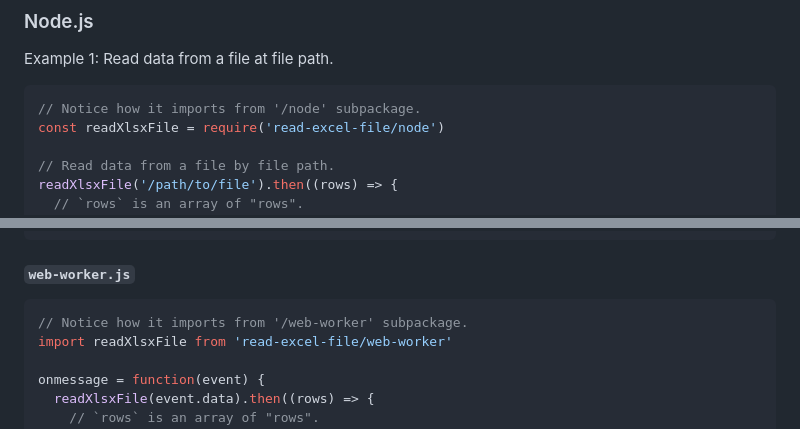
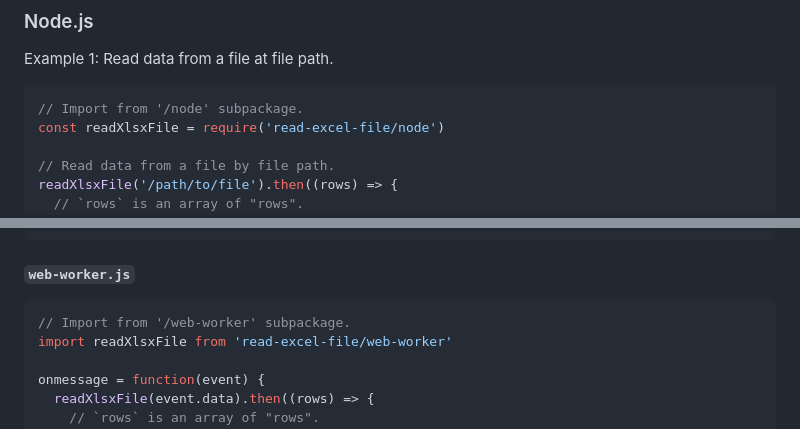
Before and after one commit to islamyouniss/jsonify-excel, a Markdown page: README.md, 2 parts joined by grey strips. Drawn GitHub-style.

````diff
--- a/README.md
+++ b/README.md
@@ -62,7 +62,7 @@ Note: Internet Explorer 11 is an old browser that doesn't support [`Promise`](ht
 Example 1: Read data from a file at file path.
 
 ```js
-// Notice how it imports from '/node' subpackage.
+// Import from '/node' subpackage.
 const readXlsxFile = require('read-excel-file/node')
 
 // Read data from a file by file path.
@@ -127,7 +127,7 @@ input.addEventListener('change', () => {
 ##### `web-worker.js`
 
 ```js
-// Notice how it imports from '/web-worker' subpackage.
+// Import from '/web-worker' subpackage.
 import readXlsxFile from 'read-excel-file/web-worker'
 
 onmessage = function(event) {
````
